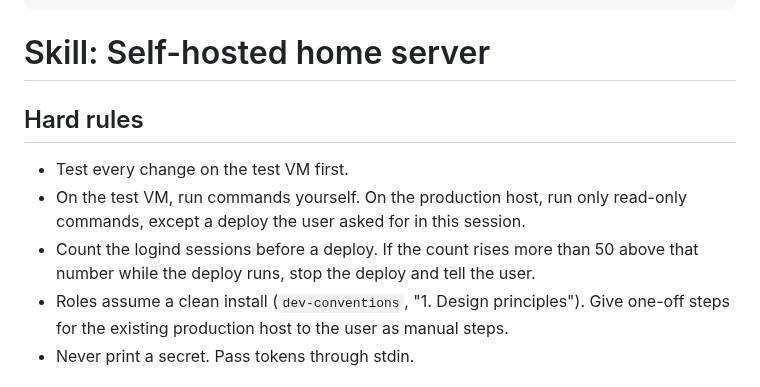
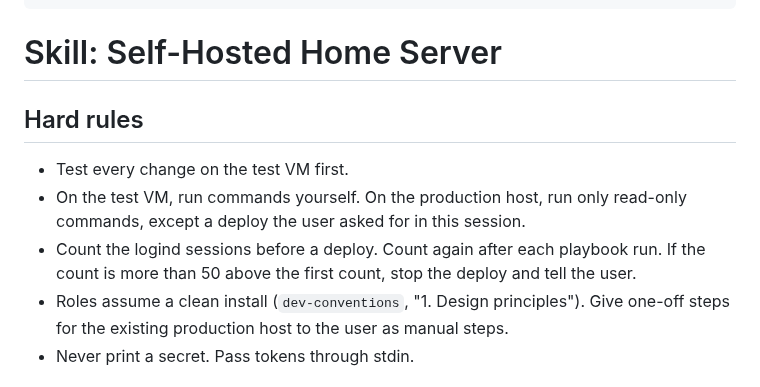
Before and after one commit to MArpogaus/agent_skills, a Markdown page: skills/selfhosted/SKILL.md, the part around one of its changes. Drawn GitHub-style.

Commit message:
docs(selfhosted): review round 8 fixes

```diff
--- a/skills/selfhosted/SKILL.md
+++ b/skills/selfhosted/SKILL.md
@@ -12,7 +12,7 @@ compatibility: claude-code opencode
 metadata: {stack: ansible podman systemd, requires: [dev-conventions, git-conventions]}
 ---
 
-# Skill: Self-hosted home server
+# Skill: Self-Hosted Home Server
 
 ## Hard rules
 
@@ -20,9 +20,9 @@ metadata: {stack: ansible podman systemd, requires: [dev-conventions, git-conven
 - On the test VM, run commands yourself. On the production host, run
   only read-only commands, except a deploy the user asked for in this
   session.
-- Count the logind sessions before a deploy. If the count rises more
-  than 50 above that number while the deploy runs, stop the deploy and
-  tell the user.
+- Count the logind sessions before a deploy. Count again after each
+  playbook run. If the count is more than 50 above the first count,
+  stop the deploy and tell the user.
 - Roles assume a clean install (`dev-conventions`, "1. Design
   principles"). Give one-off steps for the existing production host to
   the user as manual steps.
```
Also changed, not shown: other parts of skills/selfhosted/SKILL.md (+1 -1 lines).
